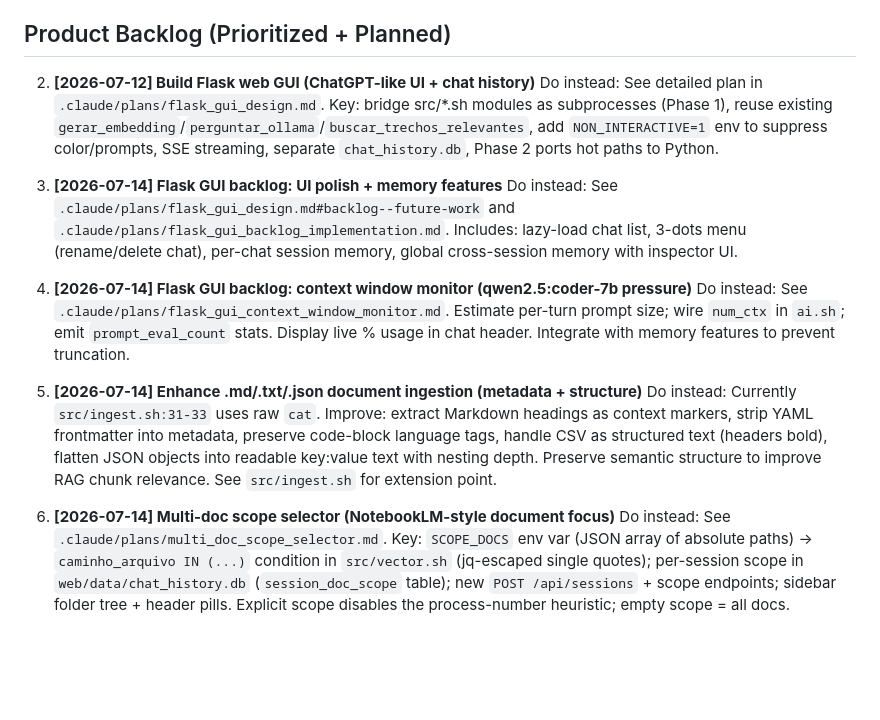
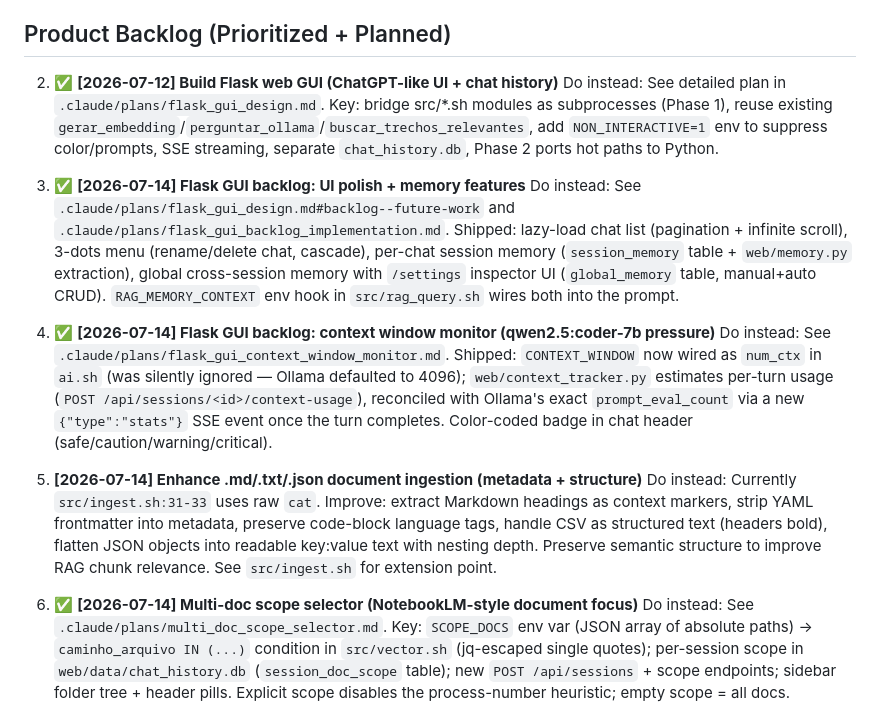
Before and after one commit to nascimentolwtn/ai-ragjus, a Markdown page: .claude/napkin.md, the part around the change. Rendered like a GitHub page; blank space fills up the shorter version.

Commit message:
docs: mark Flask GUI backlog items 2-4 complete
All three items shipped: web GUI verified, UI polish + memory features, context window monitor. See commits b2bbb7c..49088b3.

```diff
--- a/.claude/napkin.md
+++ b/.claude/napkin.md
@@ -63,19 +63,19 @@
 
 ## Product Backlog (Prioritized + Planned)
 
-2. **[2026-07-12] Build Flask web GUI (ChatGPT-like UI + chat history)**
+2. ✅ **[2026-07-12] Build Flask web GUI (ChatGPT-like UI + chat history)**
    Do instead: See detailed plan in `.claude/plans/flask_gui_design.md`. Key: bridge src/*.sh modules as subprocesses (Phase 1), reuse existing `gerar_embedding`/`perguntar_ollama`/`buscar_trechos_relevantes`, add `NON_INTERACTIVE=1` env to suppress color/prompts, SSE streaming, separate `chat_history.db`, Phase 2 ports hot paths to Python.
 
-3. **[2026-07-14] Flask GUI backlog: UI polish + memory features**
-   Do instead: See `.claude/plans/flask_gui_design.md#backlog--future-work` and `.claude/plans/flask_gui_backlog_implementation.md`. Includes: lazy-load chat list, 3-dots menu (rename/delete chat), per-chat session memory, global cross-session memory with inspector UI.
+3. ✅ **[2026-07-14] Flask GUI backlog: UI polish + memory features**
+   Do instead: See `.claude/plans/flask_gui_design.md#backlog--future-work` and `.claude/plans/flask_gui_backlog_implementation.md`. Shipped: lazy-load chat list (pagination + infinite scroll), 3-dots menu (rename/delete chat, cascade), per-chat session memory (`session_memory` table + `web/memory.py` extraction), global cross-session memory with `/settings` inspector UI (`global_memory` table, manual+auto CRUD). `RAG_MEMORY_CONTEXT` env hook in `src/rag_query.sh` wires both into the prompt.
 
-4. **[2026-07-14] Flask GUI backlog: context window monitor (qwen2.5:coder-7b pressure)**
-   Do instead: See `.claude/plans/flask_gui_context_window_monitor.md`. Estimate per-turn prompt size; wire `num_ctx` in `ai.sh`; emit `prompt_eval_count` stats. Display live % usage in chat header. Integrate with memory features to prevent truncation.
+4. ✅ **[2026-07-14] Flask GUI backlog: context window monitor (qwen2.5:coder-7b pressure)**
+   Do instead: See `.claude/plans/flask_gui_context_window_monitor.md`. Shipped: `CONTEXT_WINDOW` now wired as `num_ctx` in `ai.sh` (was silently ignored — Ollama defaulted to 4096); `web/context_tracker.py` estimates per-turn usage (`POST /api/sessions/<id>/context-usage`), reconciled with Ollama's exact `prompt_eval_count` via a new `{"type":"stats"}` SSE event once the turn completes. Color-coded badge in chat header (safe/caution/warning/critical).
 
 5. **[2026-07-14] Enhance .md/.txt/.json document ingestion (metadata + structure)**
    Do instead: Currently `src/ingest.sh:31-33` uses raw `cat`. Improve: extract Markdown headings as context markers, strip YAML frontmatter into metadata, preserve code-block language tags, handle CSV as structured text (headers bold), flatten JSON objects into readable key:value text with nesting depth. Preserve semantic structure to improve RAG chunk relevance. See `src/ingest.sh` for extension point.
 
-6. **[2026-07-14] Multi-doc scope selector (NotebookLM-style document focus)**
+6. ✅ **[2026-07-14] Multi-doc scope selector (NotebookLM-style document focus)**
    Do instead: See `.claude/plans/multi_doc_scope_selector.md`. Key: `SCOPE_DOCS` env var (JSON array of absolute paths) → `caminho_arquivo IN (...)` condition in `src/vector.sh` (jq-escaped single quotes); per-session scope in `web/data/chat_history.db` (`session_doc_scope` table); new `POST /api/sessions` + scope endpoints; sidebar folder tree + header pills. Explicit scope disables the process-number heuristic; empty scope = all docs.
 
 7. **[2026-07-12] Transform into Company Secret Data RAG (defense/tech products)**
```
